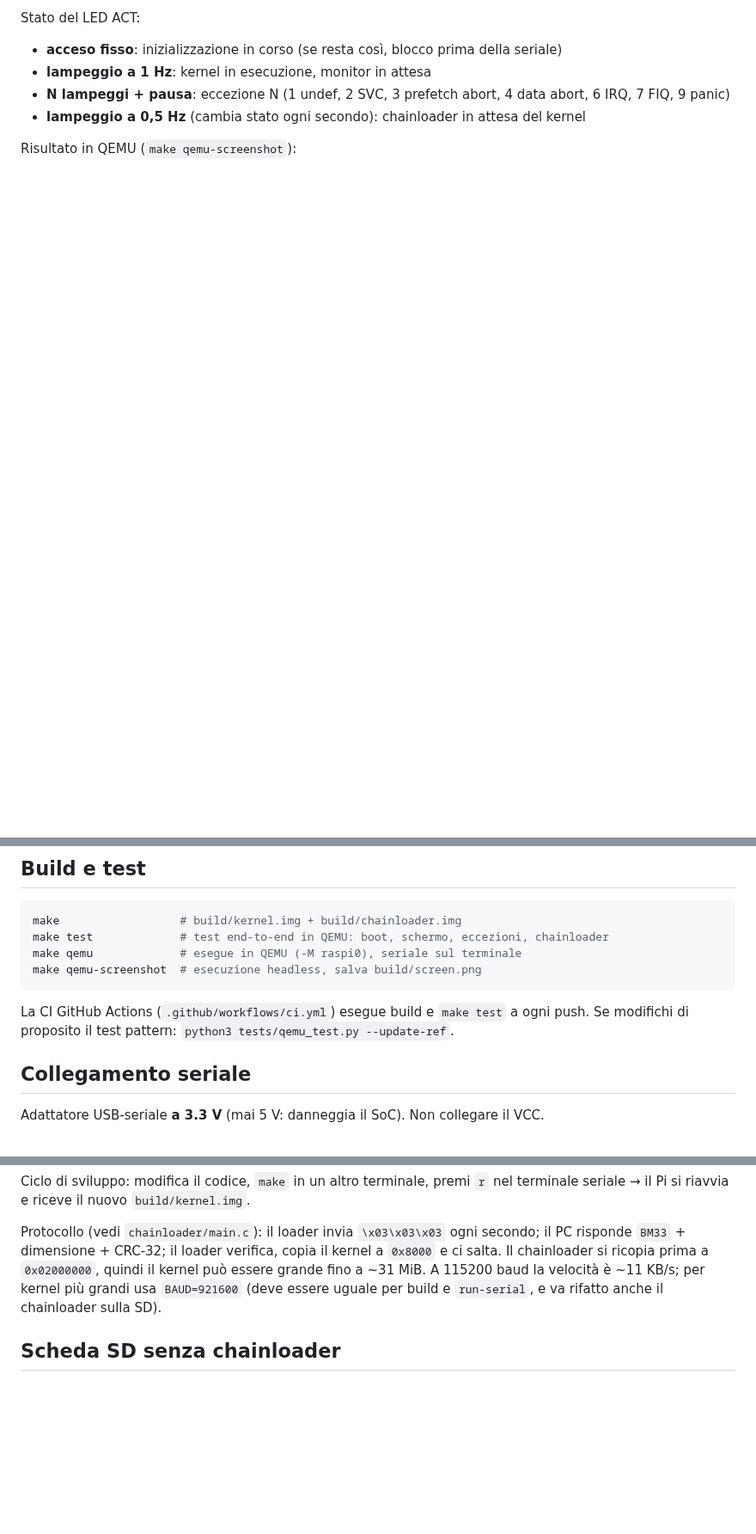
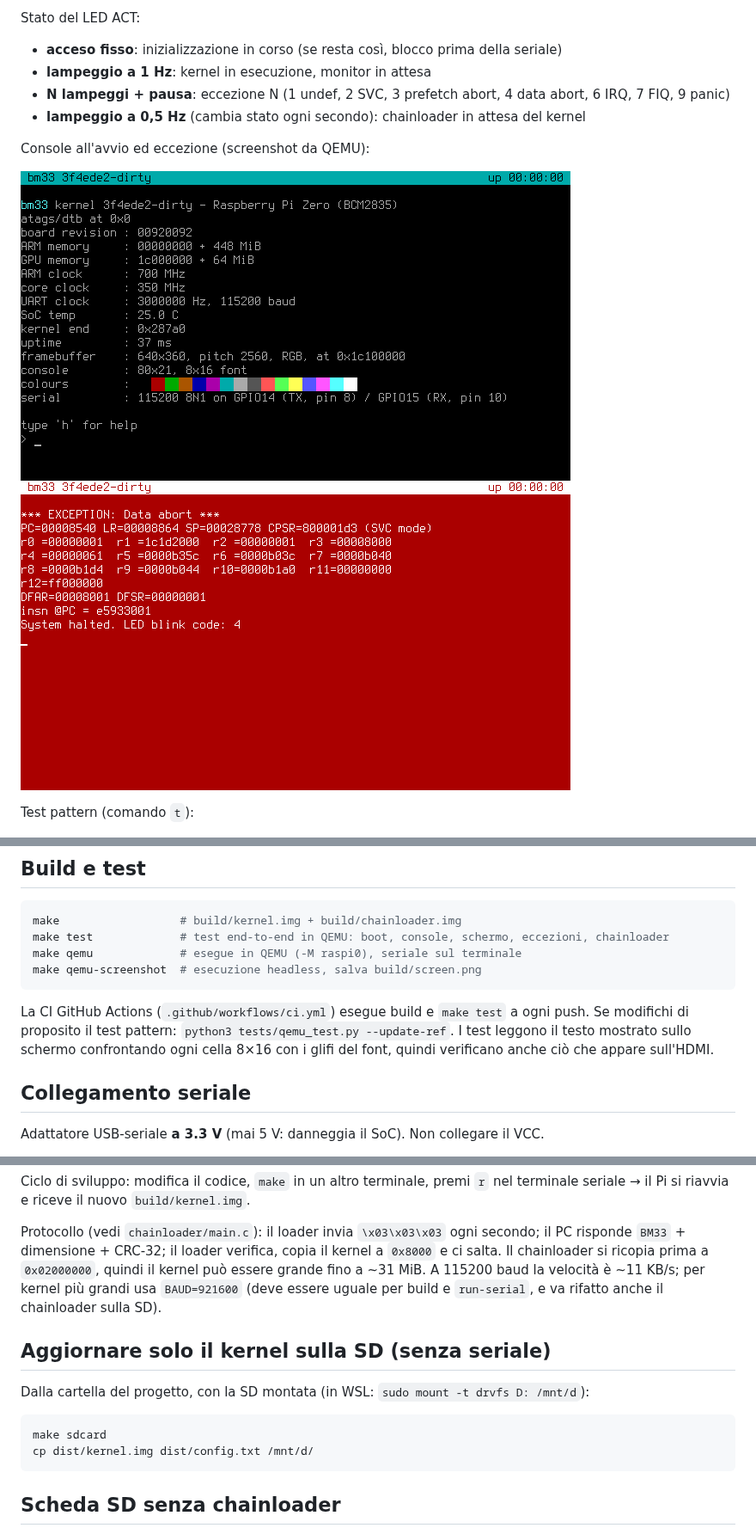
Before and after one commit to f-accomando/bm, a Markdown page: README.md, 3 parts joined by grey strips. Shown at 86% size. GitHub-like rendering; pictures changed too: docs/m2-console.png (added), docs/m2-exception.png (added); blank space fills up the shorter version.

````diff
--- a/README.md
+++ b/README.md
@@ -48,7 +57,11 @@ Stato del LED ACT:
   6 IRQ, 7 FIQ, 9 panic)
 - **lampeggio a 0,5 Hz** (cambia stato ogni secondo): chainloader in attesa del kernel
 
-Risultato in QEMU (`make qemu-screenshot`):
+Console all'avvio ed eccezione (screenshot da QEMU):
+
+![console](docs/m2-console.png) ![eccezione](docs/m2-exception.png)
+
+Test pattern (comando `t`):
 
 ![test pattern](docs/m0-test-pattern.png)
 
@@ -62,13 +75,15 @@ sudo apt install gcc-arm-none-eabi binutils-arm-none-eabi qemu-system-arm make c
 
 ```sh
 make                  # build/kernel.img + build/chainloader.img
-make test             # test end-to-end in QEMU: boot, schermo, eccezioni, chainloader
+make test             # test end-to-end in QEMU: boot, console, schermo, eccezioni, chainloader
 make qemu             # esegue in QEMU (-M raspi0), seriale sul terminale
 make qemu-screenshot  # esecuzione headless, salva build/screen.png
 ```
 
 La CI GitHub Actions (`.github/workflows/ci.yml`) esegue build e `make test` a ogni push.
 Se modifichi di proposito il test pattern: `python3 tests/qemu_test.py --update-ref`.
+I test leggono il testo mostrato sullo schermo confrontando ogni cella 8×16
+con i glifi del font, quindi verificano anche ciò che appare sull'HDMI.
 
 ## Collegamento seriale
 
@@ -106,6 +121,15 @@ il kernel può essere grande fino a ~31 MiB. A 115200 baud la velocità è ~11 K
 per kernel più grandi usa `BAUD=921600` (deve essere uguale per build e `run-serial`,
 e va rifatto anche il chainloader sulla SD).
 
+## Aggiornare solo il kernel sulla SD (senza seriale)
+
+Dalla cartella del progetto, con la SD montata (in WSL: `sudo mount -t drvfs D: /mnt/d`):
+
+```sh
+make sdcard
+cp dist/kernel.img dist/config.txt /mnt/d/
+```
+
 ## Scheda SD senza chainloader
 
 1. Formatta la SD con una partizione **FAT32** (tabella MBR).
````
Also changed, not shown: other parts of README.md (+17 -6 lines), docs/ROADMAP.md (+3 -2 lines), 15 other files.
